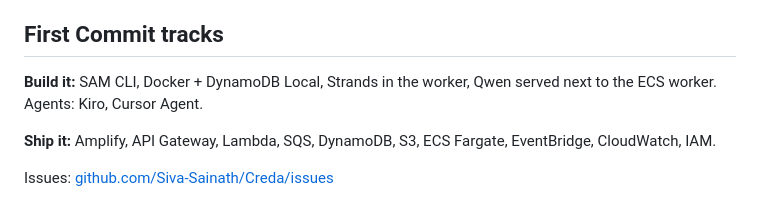
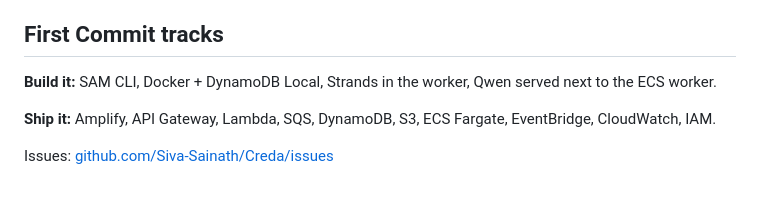
Before and after one commit to Siva-Sainath/Creda, a Markdown page: README.md, the part around the change. Rendered like a GitHub page.

Commit message:
docs: keep Kiro and Cursor Agent in the build section only once
Co-authored-by: Cursor <cursoragent@cursor.com>

```diff
--- a/README.md
+++ b/README.md
@@ -135,7 +135,7 @@ Written with **Kiro** and **Cursor Agent**. Humans designed the gather-then-judg
 
 ## First Commit tracks
 
-**Build it:** SAM CLI, Docker + DynamoDB Local, Strands in the worker, Qwen served next to the ECS worker. Agents: Kiro, Cursor Agent.
+**Build it:** SAM CLI, Docker + DynamoDB Local, Strands in the worker, Qwen served next to the ECS worker.
 
 **Ship it:** Amplify, API Gateway, Lambda, SQS, DynamoDB, S3, ECS Fargate, EventBridge, CloudWatch, IAM.
 
```
